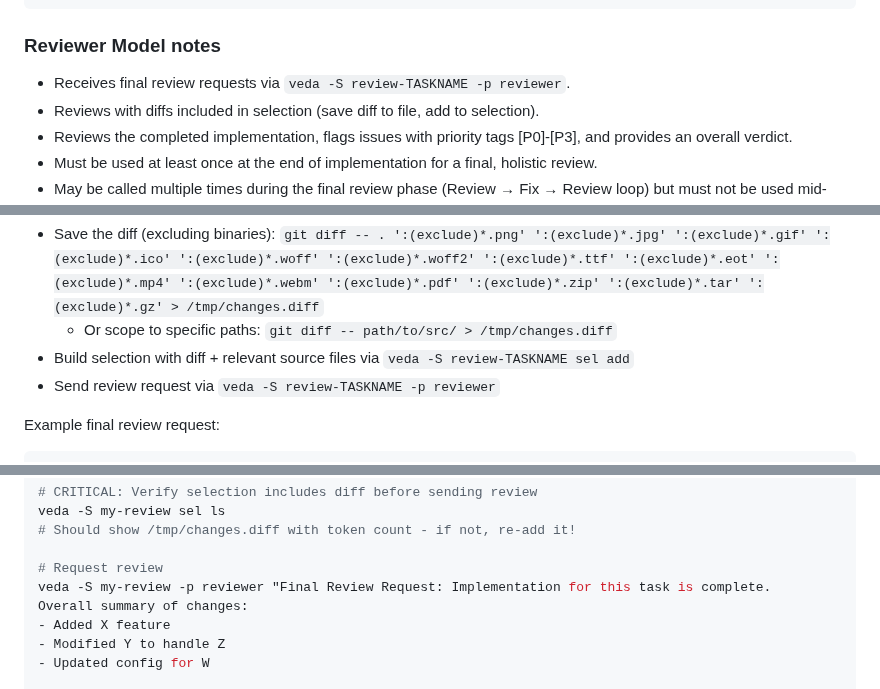
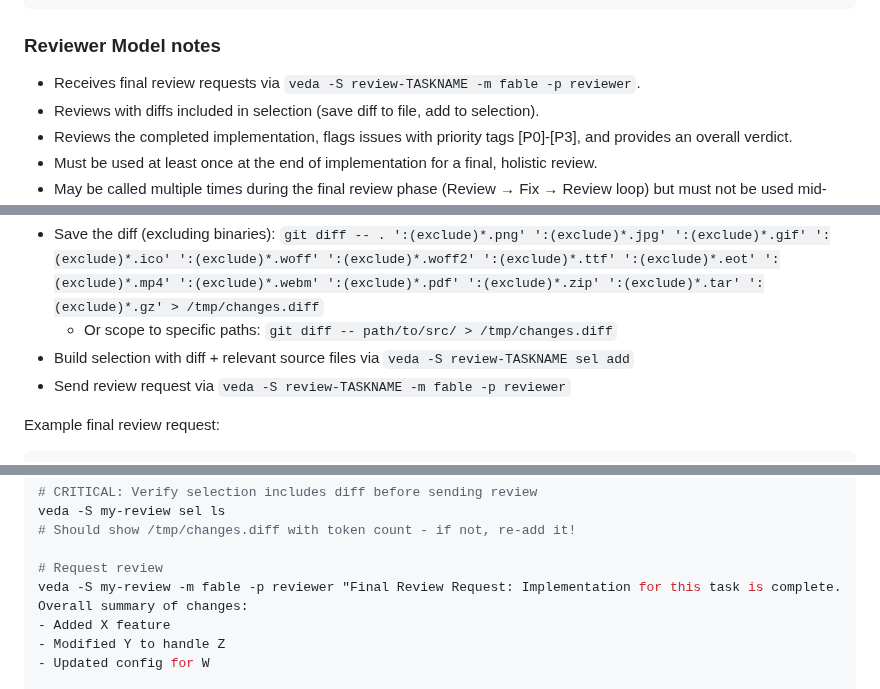
Before and after one commit to kennyfrc/veda, a Markdown page: prompts/REVIEW.md, 3 parts joined by grey strips. Rendered like a GitHub page.

```diff
--- a/prompts/REVIEW.md
+++ b/prompts/REVIEW.md
@@ -37,7 +41,7 @@ veda -S review-api-fix ...          # Reviewing API bug fix
 
 ### Reviewer Model notes
 
-* Receives final review requests via `veda -S review-TASKNAME -p reviewer`.
+* Receives final review requests via `veda -S review-TASKNAME -m fable -p reviewer`.
 * Reviews with diffs included in selection (save diff to file, add to selection).
 * Reviews the completed implementation, flags issues with priority tags [P0]-[P3], and provides an overall verdict.
 * Must be used at least once at the end of implementation for a final, holistic review.
@@ -56,7 +60,7 @@ Call Reviewer to initiate final review of the completed implementation:
 * Save the diff (excluding binaries): `git diff -- . ':(exclude)*.png' ':(exclude)*.jpg' ':(exclude)*.gif' ':(exclude)*.ico' ':(exclude)*.woff' ':(exclude)*.woff2' ':(exclude)*.ttf' ':(exclude)*.eot' ':(exclude)*.mp4' ':(exclude)*.webm' ':(exclude)*.pdf' ':(exclude)*.zip' ':(exclude)*.tar' ':(exclude)*.gz' > /tmp/changes.diff`
   * Or scope to specific paths: `git diff -- path/to/src/ > /tmp/changes.diff`
 * Build selection with diff + relevant source files via `veda -S review-TASKNAME sel add`
-* Send review request via `veda -S review-TASKNAME -p reviewer`
+* Send review request via `veda -S review-TASKNAME -m fable -p reviewer`
 
 Example final review request:
 
@@ -80,7 +84,7 @@ veda -S my-review sel ls
 # Should show /tmp/changes.diff with token count - if not, re-add it!
 
 # Request review
-veda -S my-review -p reviewer "Final Review Request: Implementation for this task is complete.
+veda -S my-review -m fable -p reviewer "Final Review Request: Implementation for this task is complete.
 Overall summary of changes:
 - Added X feature
 - Modified Y to handle Z
```
Also changed, not shown: other parts of prompts/REVIEW.md (+17 -8 lines).
